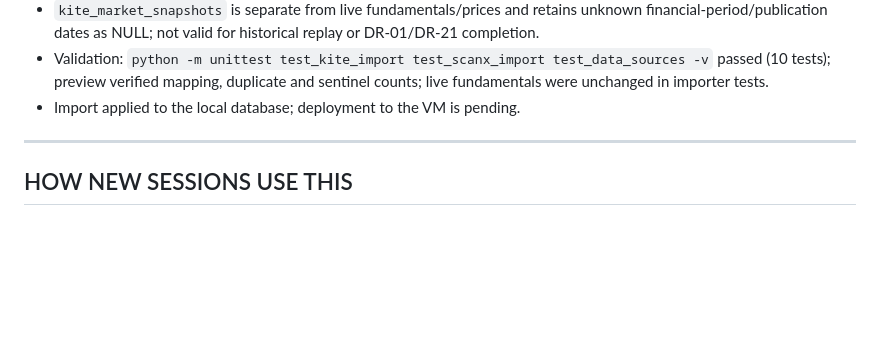
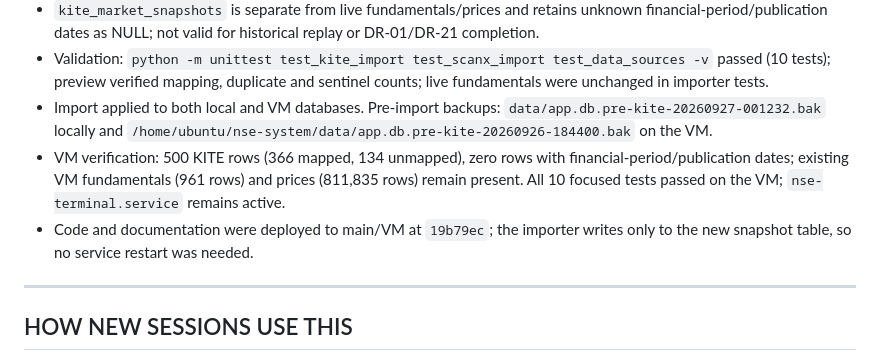
Before and after one commit to ankitchaudhary6886/nse-system, a Markdown page: EXECUTION_LOG.md, the part around the change. Rendered like a GitHub page; blank space fills up the shorter version.

Commit message:
nse: verify KITE snapshot import on VM
Record the local and VM snapshot row counts, mapping results, backups, test results, and active terminal service.

Co-authored-by: Copilot <223556219+Copilot@users.noreply.github.com>

```diff
--- a/EXECUTION_LOG.md
+++ b/EXECUTION_LOG.md
@@ -1307,7 +1307,17 @@ All detectors computed inline in `traders/mcallen.py`:
   test_data_sources -v` passed (10 tests); preview verified mapping,
   duplicate and sentinel counts; live fundamentals were unchanged in
   importer tests.
-- Import applied to the local database; deployment to the VM is pending.
+- Import applied to both local and VM databases. Pre-import backups:
+  `data/app.db.pre-kite-20260927-001232.bak` locally and
+  `/home/ubuntu/nse-system/data/app.db.pre-kite-20260926-184400.bak`
+  on the VM.
+- VM verification: 500 KITE rows (366 mapped, 134 unmapped), zero rows
+  with financial-period/publication dates; existing VM fundamentals
+  (961 rows) and prices (811,835 rows) remain present. All 10 focused
+  tests passed on the VM; `nse-terminal.service` remains active.
+- Code and documentation were deployed to main/VM at `19b79ec`; the
+  importer writes only to the new snapshot table, so no service restart
+  was needed.
 
 ---
 
```
